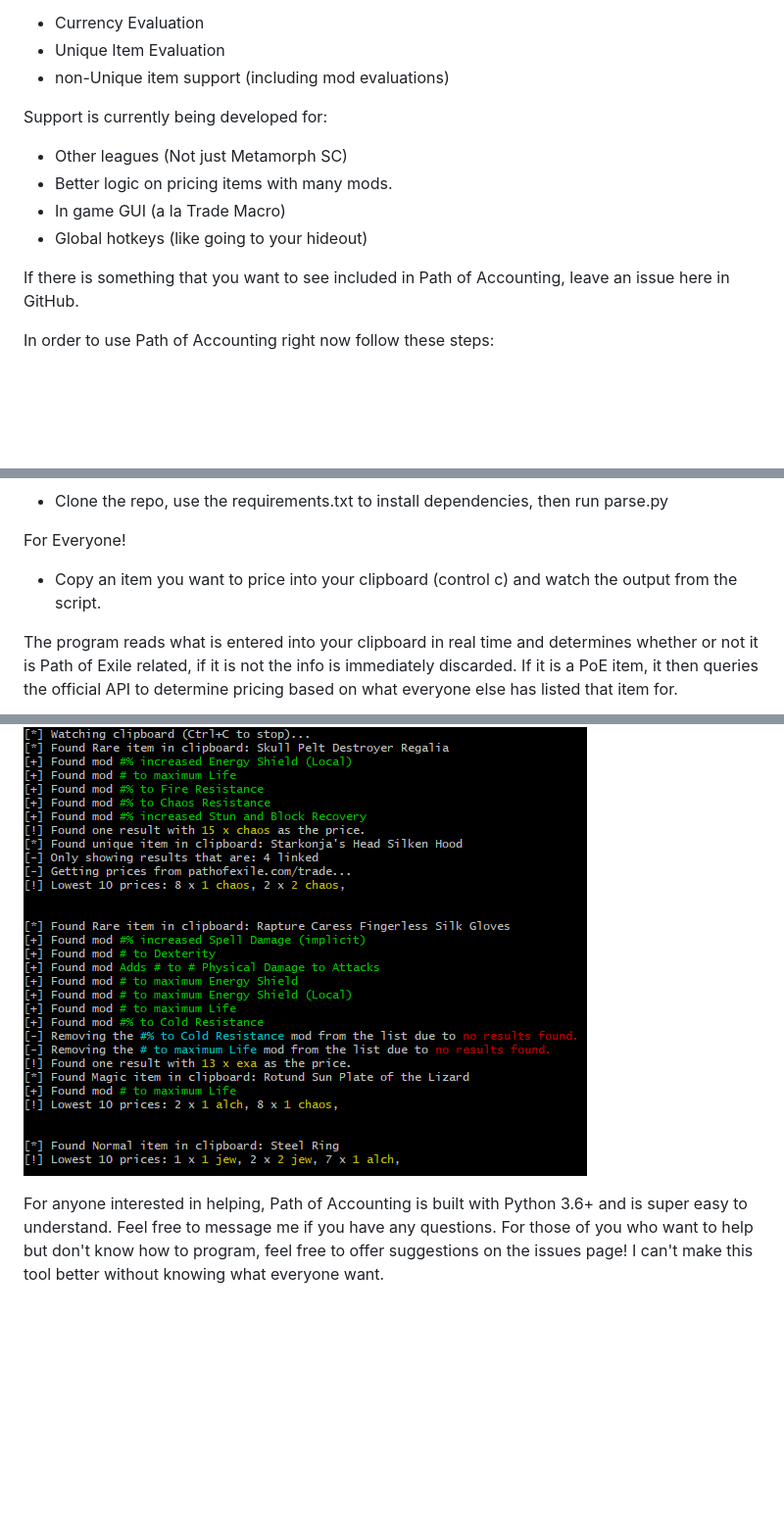
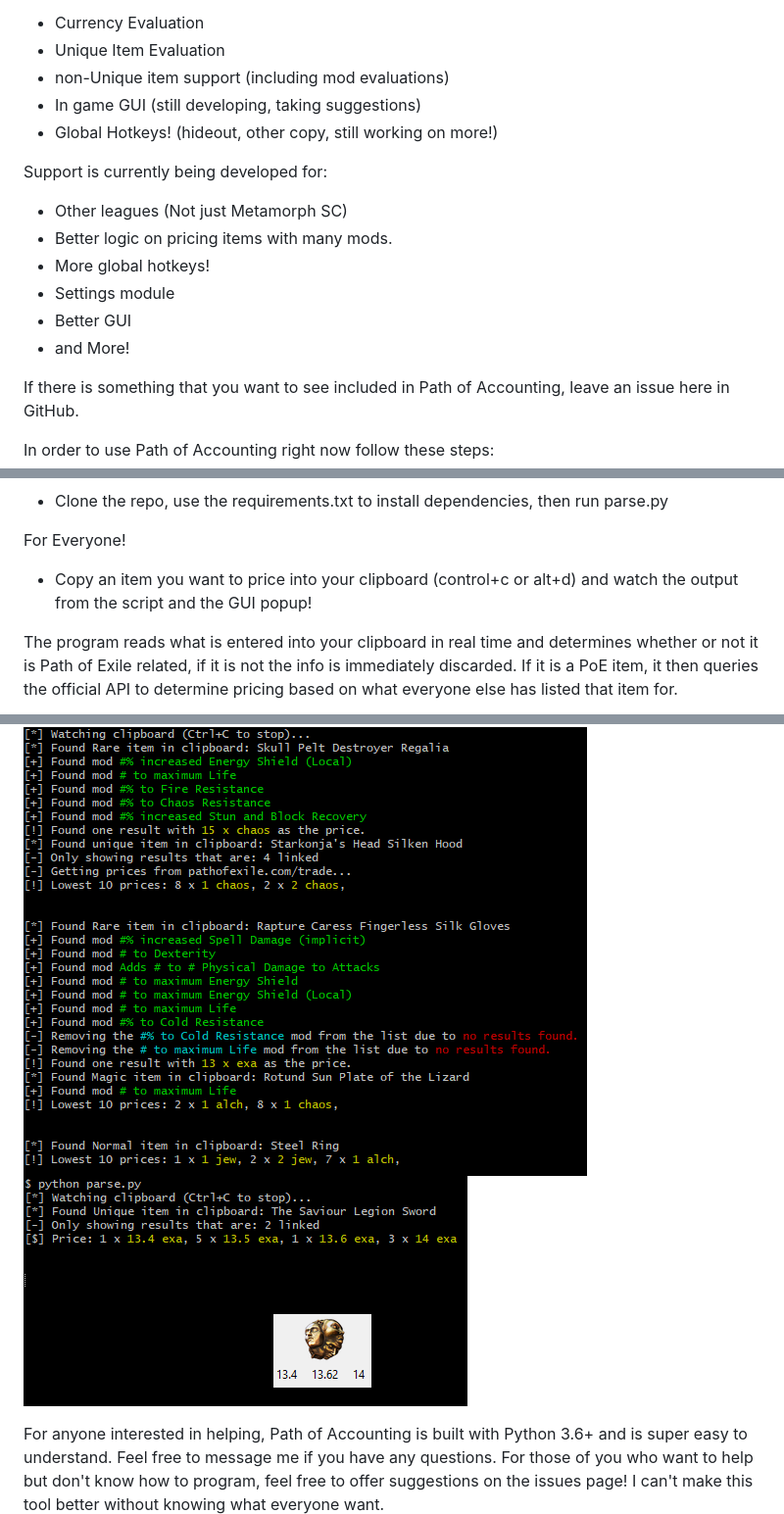
Before and after one commit to Ethck/Path-of-Accounting, a Markdown page: README.md, 3 parts joined by grey strips. Shown at 98% size. Drawn GitHub-style; pictures changed too: images/sampleGui.png (added); blank space fills up the shorter version.

Commit message:
Built small GUI. Adjusted README.

```diff
--- a/README.md
+++ b/README.md
@@ -6,12 +6,17 @@ Path of Accounting supports the following features right now:
 * Currency Evaluation
 * Unique Item Evaluation
 * non-Unique item support (including mod evaluations)
+* In game GUI (still developing, taking suggestions)
+* Global Hotkeys! (hideout, other copy, still working on more!)
 
 Support is currently being developed for:
 * Other leagues (Not just Metamorph SC)
 * Better logic on pricing items with many mods.
-* In game GUI (a la Trade Macro)
-* Global hotkeys (like going to your hideout)
+* More global hotkeys!
+* Settings module
+* Better GUI
+* and More!
+
 
 If there is something that you want to see included in Path of Accounting, leave an issue here in GitHub.
 
@@ -24,11 +29,12 @@ For *NIX:
 * Clone the repo, use the requirements.txt to install dependencies, then run parse.py
 
 For Everyone!
-* Copy an item you want to price into your clipboard (control c) and watch the output from the script.
+* Copy an item you want to price into your clipboard (control+c or alt+d) and watch the output from the script and the GUI popup!
 
 The program reads what is entered into your clipboard in real time and determines whether or not it is Path of Exile related, if it is not the info is immediately discarded. If it is a PoE item, it then queries the official API to determine pricing based on what everyone else has listed that item for.
 
 ![Sample display](/images/display.png)
+![Sample GUI](/images/sampleGui.png)
 
 For anyone interested in helping, Path of Accounting is built with Python 3.6+ and is super easy to understand. Feel free to message me if you have any questions.
 For those of you who want to help but don't know how to program, feel free to offer suggestions on the issues page! I can't make this tool better without knowing what everyone want.
```
Also changed, not shown: 2 other files.
